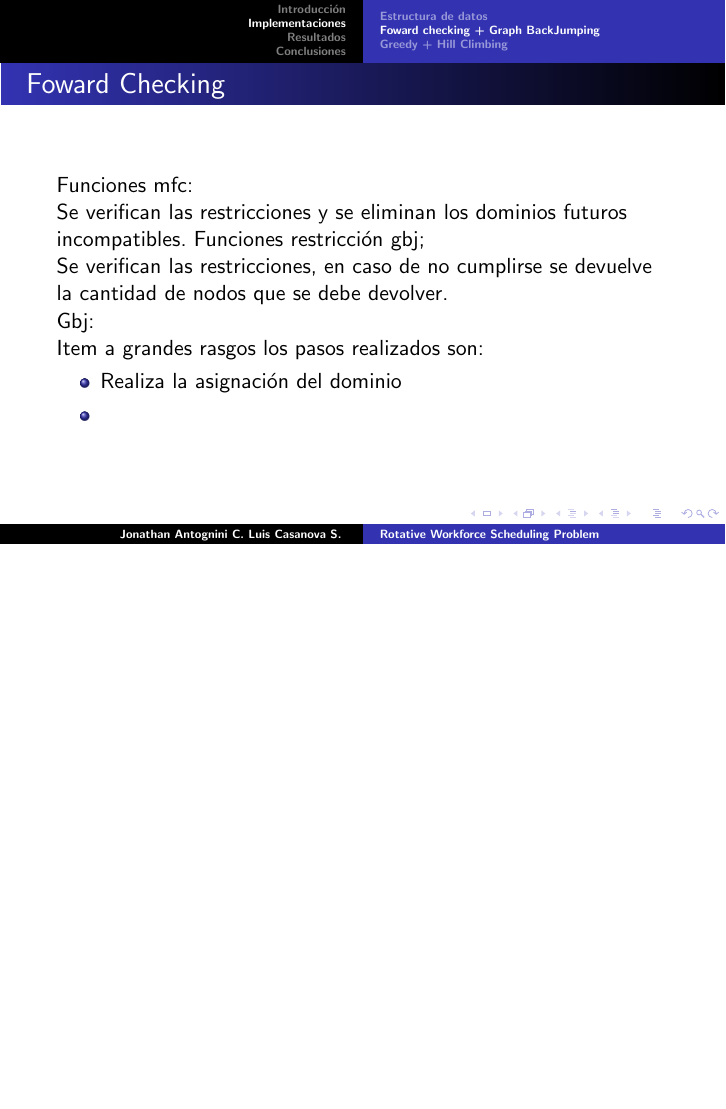
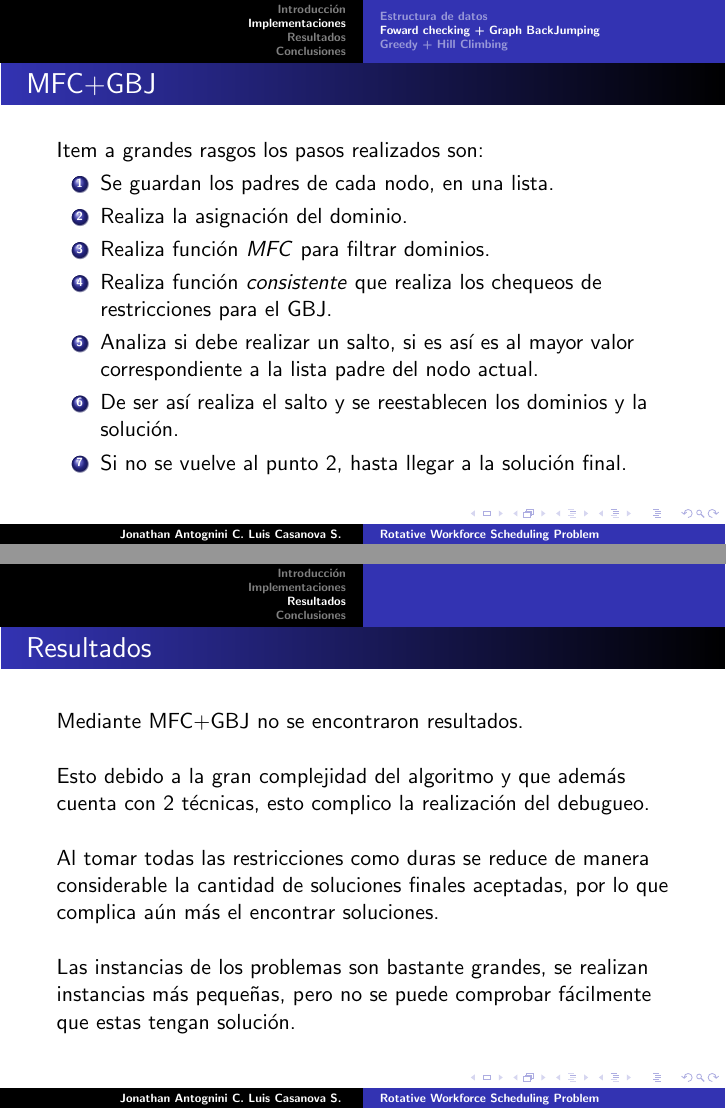
Before and after one commit to jantogni/ia-rws, LaTeX slides (presentacion.tex, which reads src/fc+gbj.tex, src/resultados.tex): page 7 of 14 before the commit and pages 8 and 15 of 16 after it, the two joined at a grey line, the shorter picture padded with empty space. Compiled offline with LaTeX, dvips and Ghostscript.

Commit message:
listo chavalillo

```diff
--- a/src/fc+gbj.tex
+++ b/src/fc+gbj.tex
@@ -28,14 +28,3 @@ Para una mejor comprensión se puede ver el arreglo como matriz, en donde las fi
 }
 \frame
 {
-\frametitle{Foward Checking}
-Funciones mfc:\\
-Se verifican las restricciones y se eliminan los dominios futuros incompatibles.
-Funciones restricción gbj;\\
-Se verifican las restricciones, en caso de no cumplirse se devuelve la cantidad de nodos que se debe devolver.\\
-Gbj:\\
-Item a grandes rasgos los pasos realizados son:
-\begin{itemize}
-\item Realiza la asignación del dominio
-\item
-\end{itemize}
@@ -43,0 +39,16 @@ Item a grandes rasgos los pasos realizados son:
+\frame{
+\frametitle{MFC+GBJ}
+
+Item a grandes rasgos los pasos realizados son:
+\begin{enumerate}
+\item Se guardan los padres de cada nodo, en una lista.
+\item Realiza la asignación del dominio.
+\item Realiza función $MFC$ para filtrar dominios.
+\item Realiza función $consistente$ que realiza los chequeos de restricciones para el GBJ.
+\item Analiza si debe realizar un salto, si es así es al mayor valor correspondiente a la lista padre del nodo actual.
+\item De ser así realiza el salto y se reestablecen los dominios y la solución.
+\item Si no se vuelve al punto 2, hasta llegar a la solución final.
+
+\end{enumerate}
+
+}
--- a/src/resultados.tex
+++ b/src/resultados.tex
@@ -19,3 +19,13 @@ Los resultados encontrados mediante greedy+hc fueron:
 	\end{tabular}
 \end{center}
 }
+\frame
+{
+\frametitle{Resultados}
+Mediante MFC+GBJ no se encontraron resultados.\\\vspace{14 pt}
+Esto debido a la gran complejidad del algoritmo y que además cuenta con 2 técnicas,  esto complico la realización del debugueo.\\\vspace{14 pt}
+Al tomar todas las restricciones como duras se reduce de manera considerable la cantidad de soluciones finales aceptadas, por lo
+que complica aún más el encontrar soluciones.\\\vspace{14 pt}
+Las instancias de los problemas son bastante grandes, se realizan instancias más pequeñas, pero no se puede comprobar fácilmente que estas tengan solución.\\
+
+}
```
Also changed, not shown: bin/presentacion.pdf, src/fc+gbj.tex (6 more changed lines).
